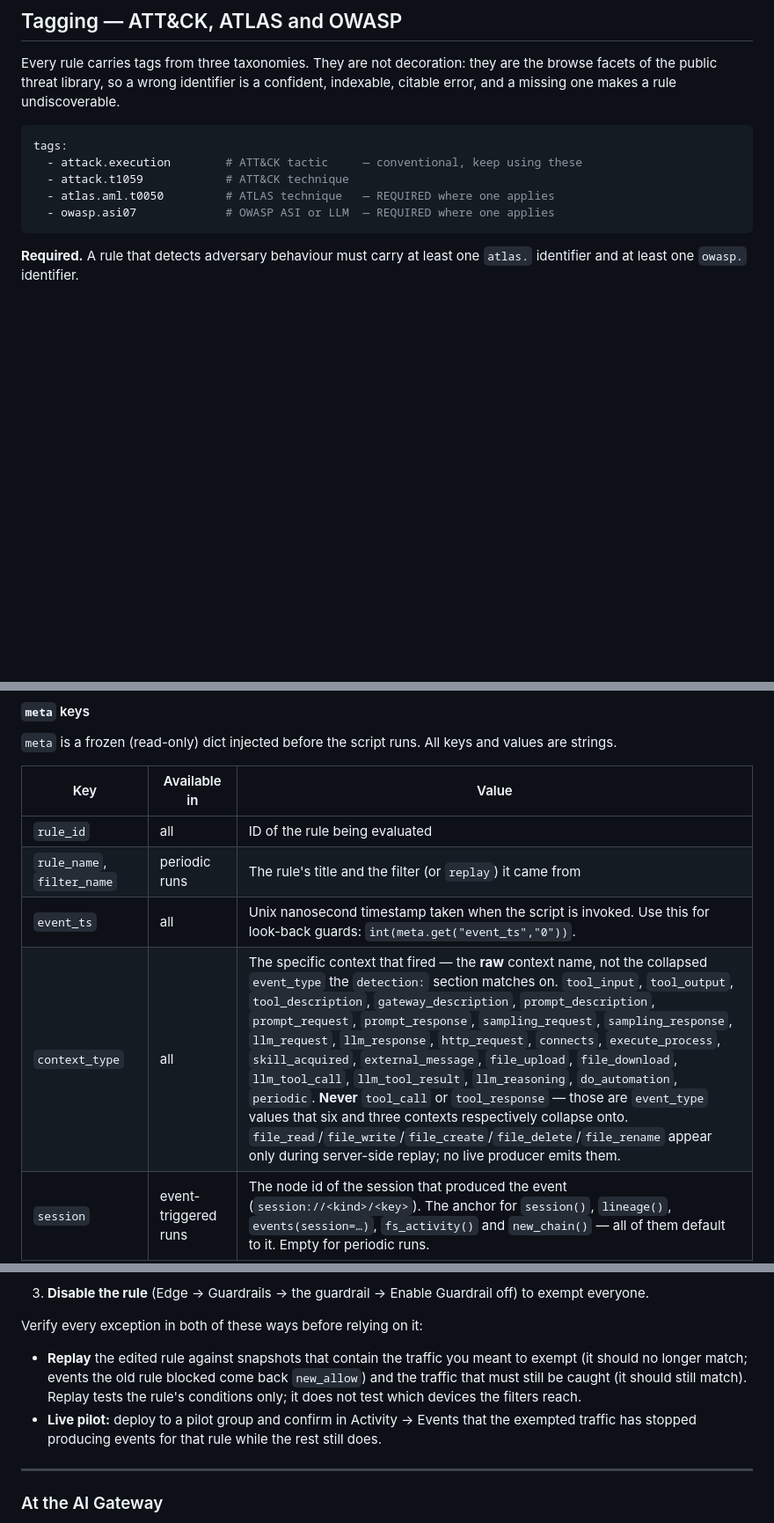
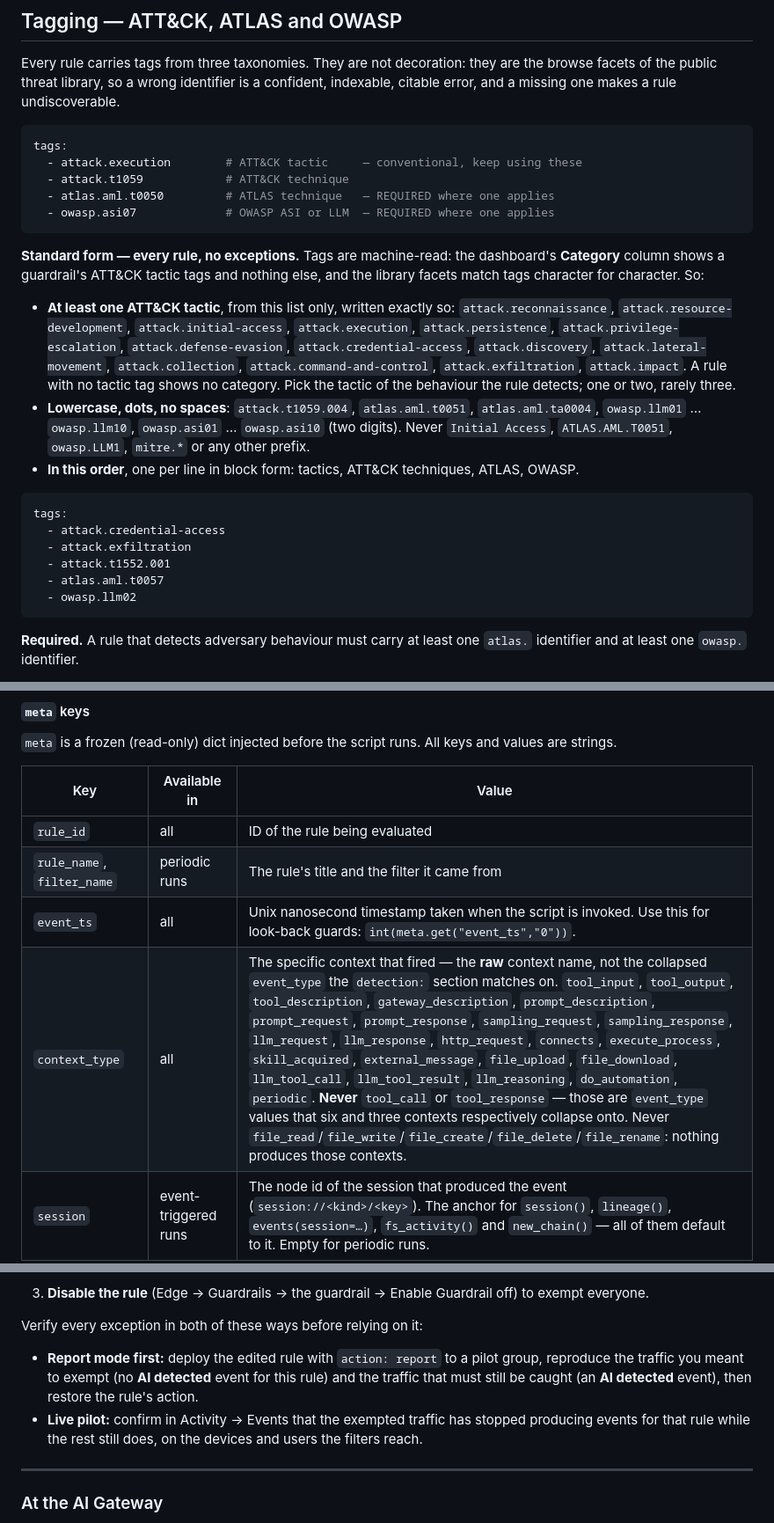
Before and after one commit to netzilo/aidr-sigma, a Markdown page: Agent.md, 3 parts joined by grey strips. Shown at 88% size. Drawn GitHub-style; blank space fills up the shorter version.

````diff
--- a/Agent.md
+++ b/Agent.md
@@ -564,6 +564,34 @@ tags:
   - attack.t1059            # ATT&CK technique
   - atlas.aml.t0050         # ATLAS technique   — REQUIRED where one applies
   - owasp.asi07             # OWASP ASI or LLM  — REQUIRED where one applies
+```
+
+**Standard form — every rule, no exceptions.** Tags are machine-read: the
+dashboard's **Category** column shows a guardrail's ATT&CK tactic tags and
+nothing else, and the library facets match tags character for character. So:
+
+- **At least one ATT&CK tactic**, from this list only, written exactly so:
+  `attack.reconnaissance`, `attack.resource-development`,
+  `attack.initial-access`, `attack.execution`, `attack.persistence`,
+  `attack.privilege-escalation`, `attack.defense-evasion`,
+  `attack.credential-access`, `attack.discovery`, `attack.lateral-movement`,
+  `attack.collection`, `attack.command-and-control`, `attack.exfiltration`,
+  `attack.impact`. A rule with no tactic tag shows no category. Pick the
+  tactic of the behaviour the rule detects; one or two, rarely three.
+- **Lowercase, dots, no spaces**: `attack.t1059.004`, `atlas.aml.t0051`,
+  `atlas.aml.ta0004`, `owasp.llm01` … `owasp.llm10`, `owasp.asi01` …
+  `owasp.asi10` (two digits). Never `Initial Access`, `ATLAS.AML.T0051`,
+  `owasp.LLM1`, `mitre.*` or any other prefix.
+- **In this order**, one per line in block form: tactics, ATT&CK techniques,
+  ATLAS, OWASP.
+
+```yaml
+tags:
+  - attack.credential-access
+  - attack.exfiltration
+  - attack.t1552.001
+  - atlas.aml.t0057
+  - owasp.llm02
 ```
 
 **Required.** A rule that detects adversary behaviour must carry at least one
@@ -1609,9 +1635,9 @@ This produces a chain like:
 | Key | Available in | Value |
 |---|---|---|
 | `rule_id` | all | ID of the rule being evaluated |
-| `rule_name`, `filter_name` | periodic runs | The rule's title and the filter (or `replay`) it came from |
+| `rule_name`, `filter_name` | periodic runs | The rule's title and the filter it came from |
 | `event_ts` | all | Unix nanosecond timestamp taken when the script is invoked. Use this for look-back guards: `int(meta.get("event_ts","0"))`. |
-| `context_type` | all | The specific context that fired — the **raw** context name, not the collapsed `event_type` the `detection:` section matches on. `tool_input`, `tool_output`, `tool_description`, `gateway_description`, `prompt_description`, `prompt_request`, `prompt_response`, `sampling_request`, `sampling_response`, `llm_request`, `llm_response`, `http_request`, `connects`, `execute_process`, `skill_acquired`, `external_message`, `file_upload`, `file_download`, `llm_tool_call`, `llm_tool_result`, `llm_reasoning`, `do_automation`, `periodic`. **Never** `tool_call` or `tool_response` — those are `event_type` values that six and three contexts respectively collapse onto. `file_read`/`file_write`/`file_create`/`file_delete`/`file_rename` appear only during server-side replay; no live producer emits them. |
+| `context_type` | all | The specific context that fired — the **raw** context name, not the collapsed `event_type` the `detection:` section matches on. `tool_input`, `tool_output`, `tool_description`, `gateway_description`, `prompt_description`, `prompt_request`, `prompt_response`, `sampling_request`, `sampling_response`, `llm_request`, `llm_response`, `http_request`, `connects`, `execute_process`, `skill_acquired`, `external_message`, `file_upload`, `file_download`, `llm_tool_call`, `llm_tool_result`, `llm_reasoning`, `do_automation`, `periodic`. **Never** `tool_call` or `tool_response` — those are `event_type` values that six and three contexts respectively collapse onto. Never `file_read`/`file_write`/`file_create`/`file_delete`/`file_rename`: nothing produces those contexts. |
 | `session` | event-triggered runs | The node id of the session that produced the event (`session://<kind>/<key>`). The anchor for `session()`, `lineage()`, `events(session=…)`, `fs_activity()` and `new_chain()` — all of them default to it. Empty for periodic runs. |
 | `owner` | event-triggered runs | Actor node id that owns the session: the agent identity when there is one (`agent://<id>`), else the user (`user://<id>`). Empty when unknown. |
 | `program` | event-triggered runs | The program path on an endpoint, or the client name at the AI Gateway |
@@ -2574,8 +2600,8 @@ The supported ways to exempt traffic, most targeted first:
 
 Verify every exception in both of these ways before relying on it:
 
-- **Replay** the edited rule against snapshots that contain the traffic you meant to exempt (it should no longer match; events the old rule blocked come back `new_allow`) and the traffic that must still be caught (it should still match). Replay tests the rule's conditions only; it does not test which devices the filters reach.
-- **Live pilot:** deploy to a pilot group and confirm in Activity → Events that the exempted traffic has stopped producing events for that rule while the rest still does.
+- **Report mode first:** deploy the edited rule with `action: report` to a pilot group, reproduce the traffic you meant to exempt (no **AI detected** event for this rule) and the traffic that must still be caught (an **AI detected** event), then restore the rule's action.
+- **Live pilot:** confirm in Activity → Events that the exempted traffic has stopped producing events for that rule while the rest still does, on the devices and users the filters reach.
 
 ---
 
````
Also changed, not shown: other parts of Agent.md (+11 -106 lines).
